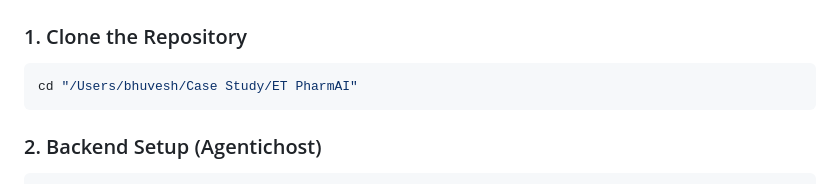
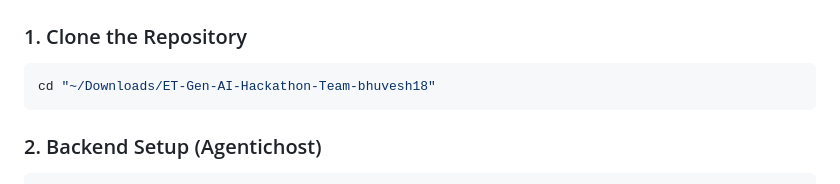
Before and after one commit to ProLimitHyperCodeNovaCreator/Repurpose-AI, a Markdown page: README.md, the part around the change. GitHub-like rendering.

````diff
--- a/README.md
+++ b/README.md
@@ -64,7 +64,7 @@ Before you begin, ensure you have the following installed:
 ### 1. Clone the Repository
 
 ```bash
-cd "/Users/bhuvesh/Case Study/ET PharmAI"
+cd "~/Downloads/ET-Gen-AI-Hackathon-Team-bhuvesh18"
 ```
 
 ### 2. Backend Setup (Agentichost)
````
